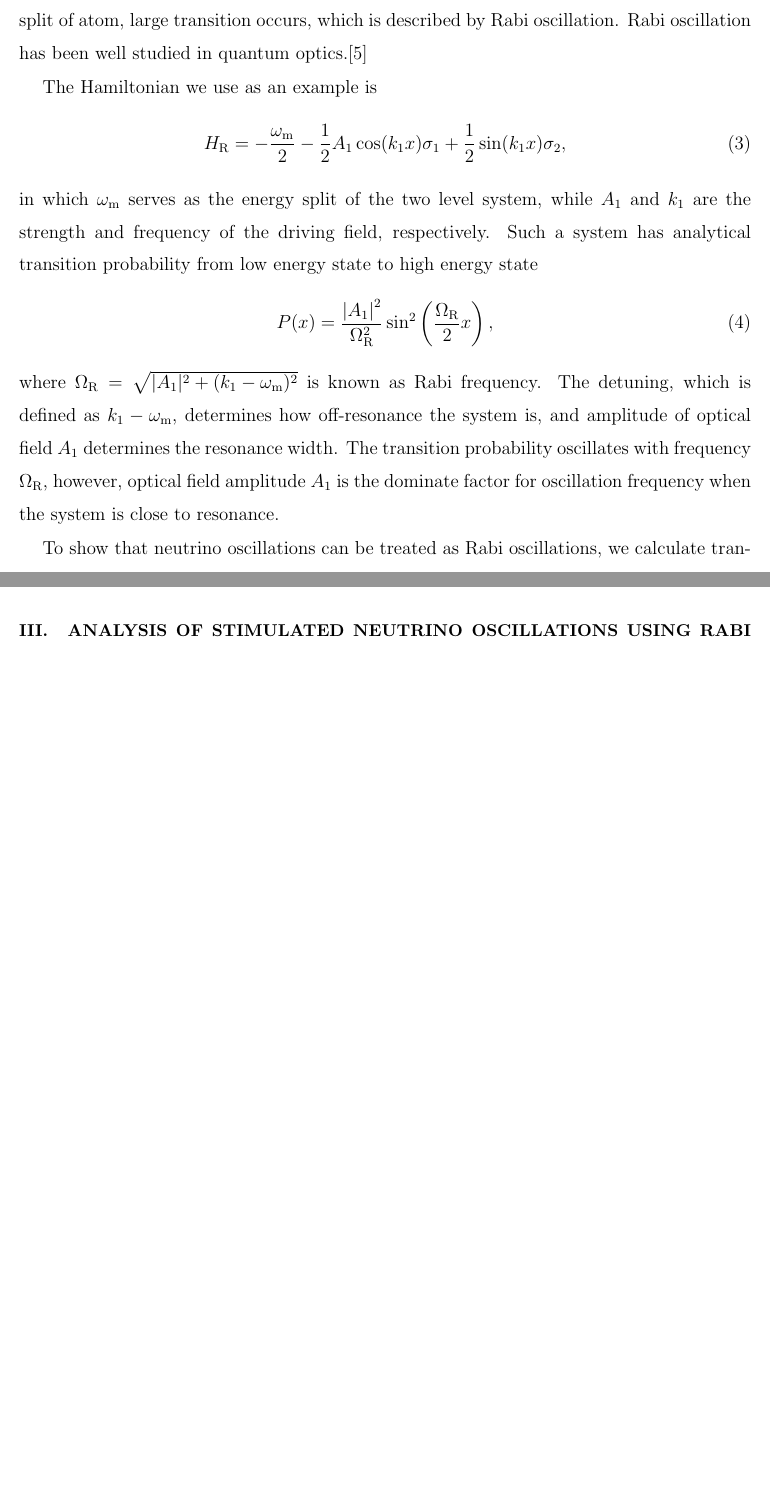
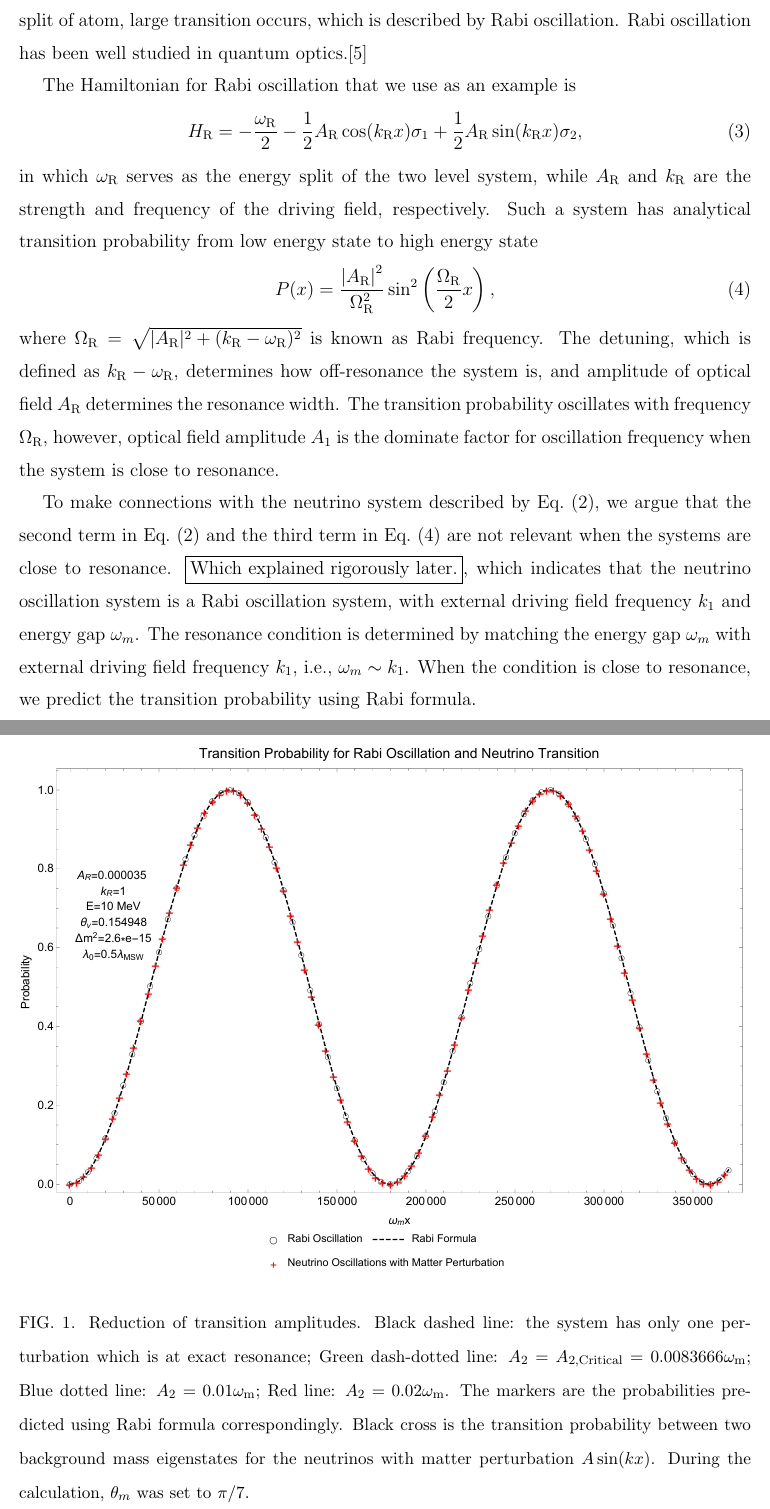
Before and after one commit to emptymalei/rabi-neutrino-oscillations, a LaTeX paper (main.tex): two parts of pages 3 and 5 of 6 before the commit and two parts of pages 3 and 5 of 8 after it, joined at a grey line, cut so that both start at the same text, the shorter picture padded with empty space. Compiled offline with pdfLaTeX.

Commit message:
update paper : added a plot, and some paragraph

```diff
--- a/main.tex
+++ b/main.tex
@@ -194,22 +194,25 @@ To make connections with Rabi oscillation, we argue that the second term in Hami
 
 An optical field interacts with two-level atoms and can stimulate transition from low energy state to high energy state. As the frequency of optical field approaches the energy split of atom, large transition occurs, which is described by Rabi oscillation. Rabi oscillation has been well studied in quantum optics.\cite{Boyd2008}
 
-The Hamiltonian we use as an example is
+The Hamiltonian for Rabi oscillation that we use as an example is
 \begin{equation}
-    H_{\mathrm R} = - \frac{\omega_{\mathrm m}}{2} - \frac{1}{2}A_{1} \cos (k_1 x) \sigma_1 + \frac{1}{2} \sin (k_1 x) \sigma_2,\label{rabi-oscillation-single-perturbation}
+    H_{\mathrm R} = - \frac{\omega_{\mathrm R}}{2} - \frac{1}{2}A_{\mathrm{R}} \cos (k_{\mathrm{R}} x) \sigma_1 + \frac{1}{2} A_{\mathrm{R}} \sin (k_{\mathrm{R}} x) \sigma_2,\label{rabi-oscillation-single-perturbation}
 \end{equation}
-in which $\omega_{\mathrm m}$ serves as the energy split of the two level system, while $A_1$ and $k_1$ are the strength and frequency of the driving field, respectively. Such a system has analytical transition probability from low energy state to high energy state
+in which $\omega_{\mathrm R}$ serves as the energy split of the two level system, while $A_{\mathrm{R}}$ and $k_{\mathrm{R}}$ are the strength and frequency of the driving field, respectively. Such a system has analytical transition probability from low energy state to high energy state
 \begin{equation}
-    P(x) = \frac{\left \lvert A_1 \right \rvert ^2}{ \Omega_{\mathrm R}^2 } \sin^2 \left( \frac{\Omega_{\mathrm R}}{2} x \right),
+    P(x) = \frac{\left \lvert A_{\mathrm{R}} \right \rvert ^2}{ \Omega_{\mathrm R}^2 } \sin^2 \left( \frac{\Omega_{\mathrm R}}{2} x \right),
+    \label{rabi-system-hamiltonian}
 \end{equation}
-where $\Omega_{\mathrm R} = \sqrt{ \lvert A_1\rvert^2 + (k_1 - \omega_{\mathrm m})^2 }$ is known as Rabi frequency. The detuning, which is defined as $k_1 - \omega_{\mathrm m}$, determines how off-resonance the system is, and amplitude of optical field $A_1$ determines the resonance width. The transition probability oscillates with frequency $\Omega_{\mathrm R}$, however, optical field amplitude $A_1$ is the dominate factor for oscillation frequency when the system is close to resonance.
+where $\Omega_{\mathrm R} = \sqrt{ \lvert A_{\mathrm{R}}\rvert^2 + (k_{\mathrm{R}} - \omega_{\mathrm R})^2 }$ is known as Rabi frequency. The detuning, which is defined as $k_{\mathrm{R}} - \omega_{\mathrm R}$, determines how off-resonance the system is, and amplitude of optical field $A_{\mathrm{R}}$ determines the resonance width. The transition probability oscillates with frequency $\Omega_{\mathrm R}$, however, optical field amplitude $A_1$ is the dominate factor for oscillation frequency when the system is close to resonance.
+
+
+To make connections with the neutrino system described by Eq.~(\ref{neutrino-matter-single-frequency-hamiltonian}), we argue that the second term in Eq.~(\ref{neutrino-matter-single-frequency-hamiltonian}) and the third term in Eq.~(\ref{rabi-system-hamiltonian}) are not relevant when the systems are close to resonance. \fbox{Which explained rigorously later.}, which indicates that the neutrino oscillation system is a Rabi oscillation system, with external driving field frequency $k_1$ and energy gap $\omega_m$. The resonance condition is determined by matching the energy gap $\omega_m$ with external driving field frequency $k_1$, i.e., $\omega_m \sim k_1$. When the condition is close to resonance, we predict the transition probability using Rabi formula.
+
+To show that this conjecture is correct, we calculate transition probabilities of the neutrinos described by Eq.~(\ref{neutrino-matter-single-frequency-hamiltonian}), and the Rabi oscillations described by Eq.~(\ref{rabi-oscillation-single-perturbation}), with parameters chosen so that the two systems have the same energy split and driving field strength and frequency. In FIG.~\ref{fig-rabiOscillationsNeutrinoCoincidence}, \verb|+| marker shows transition probability of neutrino oscillation in matter, while $\circ$ stands for the numerical result for the corresponding Rabi systems. To show the consistency, we also plotted the result predicted by Rabi formula with black dashed line.
 
 
 
 
-
-
-To show that neutrino oscillations can be treated as Rabi oscillations, we calculate transition probabilities of the neutrinos described by Eq.~(\ref{neutrino-matter-single-frequency-hamiltonian}), and the Rabi oscillations described by Eq.~(\ref{rabi-oscillation-single-perturbation}), with parameters chosen so that the two systems have the same energy split and driving field strength and frequency. The \verb|+| marker in FIG.~\ref{fig-rabi-oscillations-energy-gap-change} is the result of neutrino oscillations, meanwhile we show the result of Rabi oscillation using $\circ$.
 
 \fbox{
 \parbox{0.9\textwidth}{\bf
@@ -219,6 +222,13 @@ To show that neutrino oscillations can be treated as Rabi oscillations, we calcu
 \end{itemize}
 }
 }
+
+\begin{figure}[!htbp]
+                \centering
+                \includegraphics[width=\textwidth]{assets/rabiOscillationsNeutrinoCoincidence}
+                \caption{Reduction of transition amplitudes. Black dashed line: the system has only one perturbation which is at exact resonance; Green dash-dotted line: $A_2=A_{2,\mathrm{Critical}}=0.0083666\omega_{\mathrm m}$; Blue dotted line: $A_2=0.01\omega_{\mathrm m}$; Red line: $A_2=0.02\omega_{\mathrm m}$. The markers are the probabilities predicted using Rabi formula correspondingly. Black cross is the transition probability between two background mass eigenstates for the neutrinos with matter perturbation $A\sin(kx)$. During the calculation, $\theta_m$ was set to $\pi/7$.}
+                \label{fig-rabiOscillationsNeutrinoCoincidence}
+\end{figure}
 
 
 \begin{figure}[!htbp]
```
Also changed, not shown: assets/rabiOscillationsNeutrinoCoincidence.pdf (added), main.tex (12 more changed lines).
